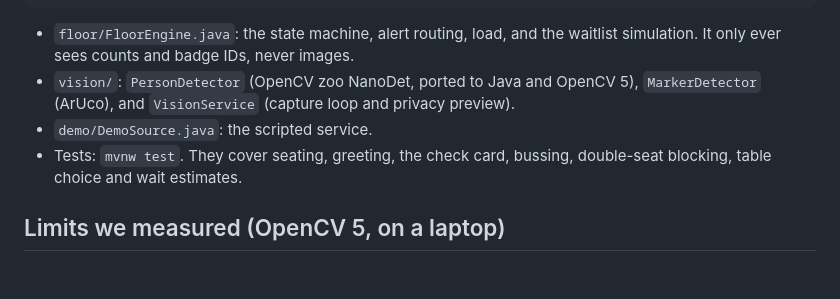
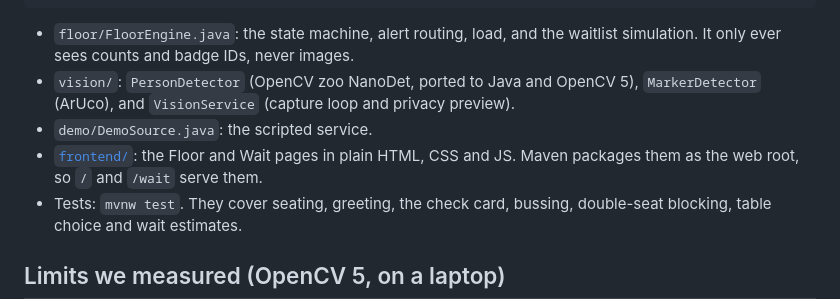
Before and after one commit to sidharthnair7/Turn, a Markdown page: README.md, the part around the change. Drawn GitHub-style; blank space fills up the shorter version.

```diff
--- a/README.md
+++ b/README.md
@@ -84,6 +84,7 @@ demo script ──────────────────────
 - `floor/FloorEngine.java`: the state machine, alert routing, load, and the waitlist simulation. It only ever sees counts and badge IDs, never images.
 - `vision/`: `PersonDetector` (OpenCV zoo NanoDet, ported to Java and OpenCV 5), `MarkerDetector` (ArUco), and `VisionService` (capture loop and privacy preview).
 - `demo/DemoSource.java`: the scripted service.
+- [`frontend/`](frontend/): the Floor and Wait pages in plain HTML, CSS and JS. Maven packages them as the web root, so `/` and `/wait` serve them.
 - Tests: `mvnw test`. They cover seating, greeting, the check card, bussing, double-seat blocking, table choice and wait estimates.
 
 ## Limits we measured (OpenCV 5, on a laptop)
```
